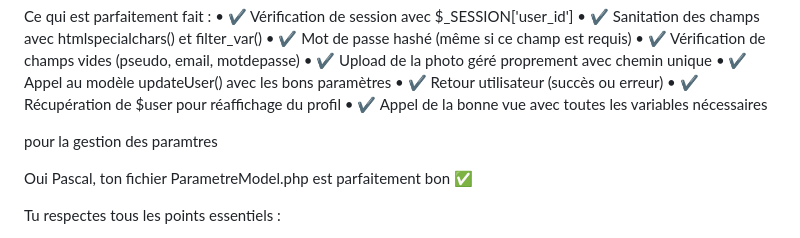
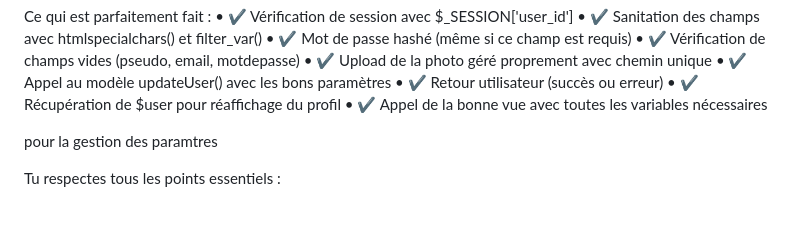
Before and after one commit to Alyaesub/Ecoride, a Markdown page: notes.md, the part around the change. GitHub-like rendering; blank space fills up the shorter version.

Commit message:
teste alias merg

```diff
--- a/notes.md
+++ b/notes.md
@@ -257,8 +257,6 @@ Ce qui est parfaitement fait :
 
 pour la gestion des paramtres
 
-Oui Pascal, ton fichier ParametreModel.php est parfaitement bon ✅
-
 Tu respectes tous les points essentiels :
 
 ✅ Ce qui est bien fait :
```
Also changed, not shown: README.md (+0 -2 lines).
